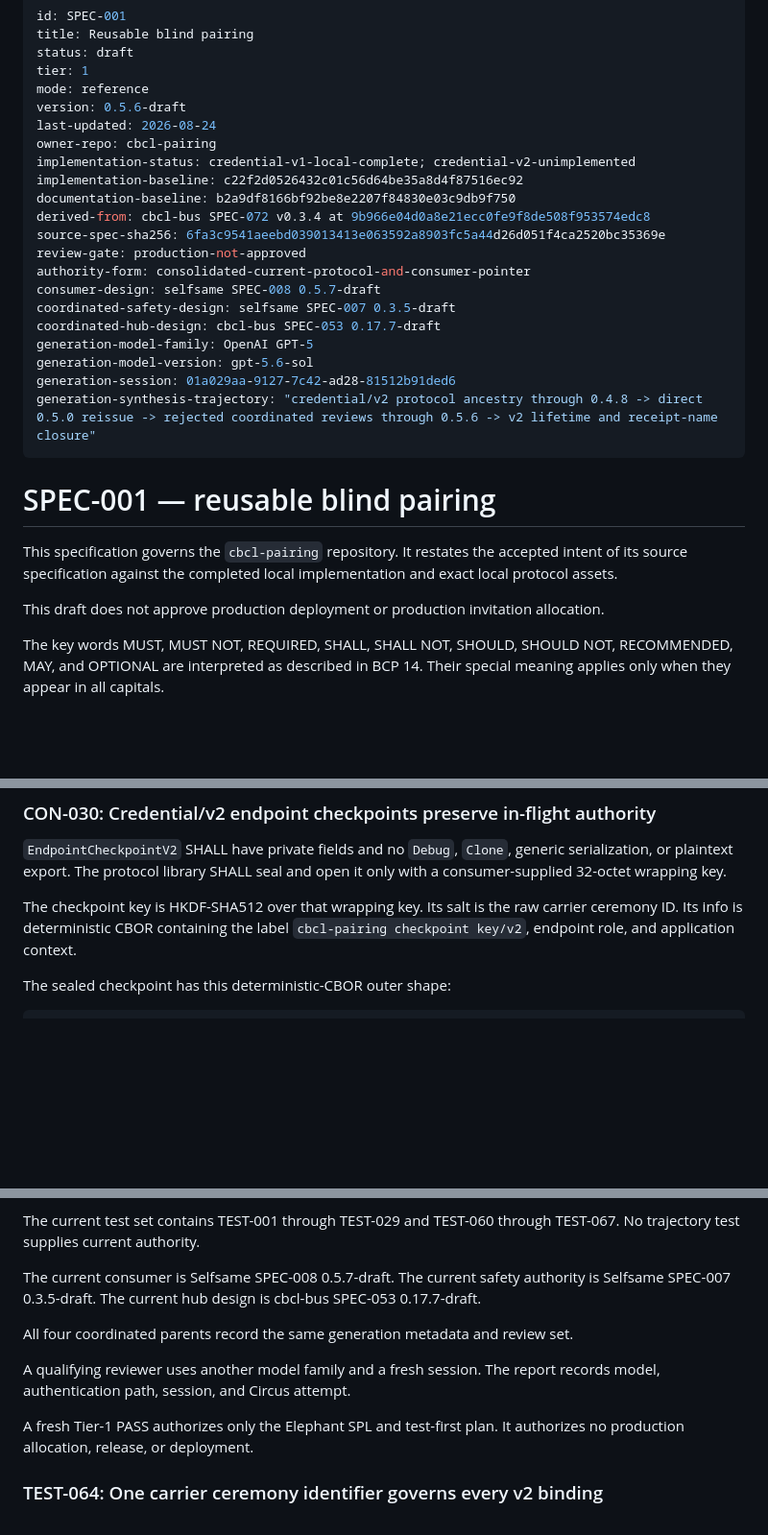
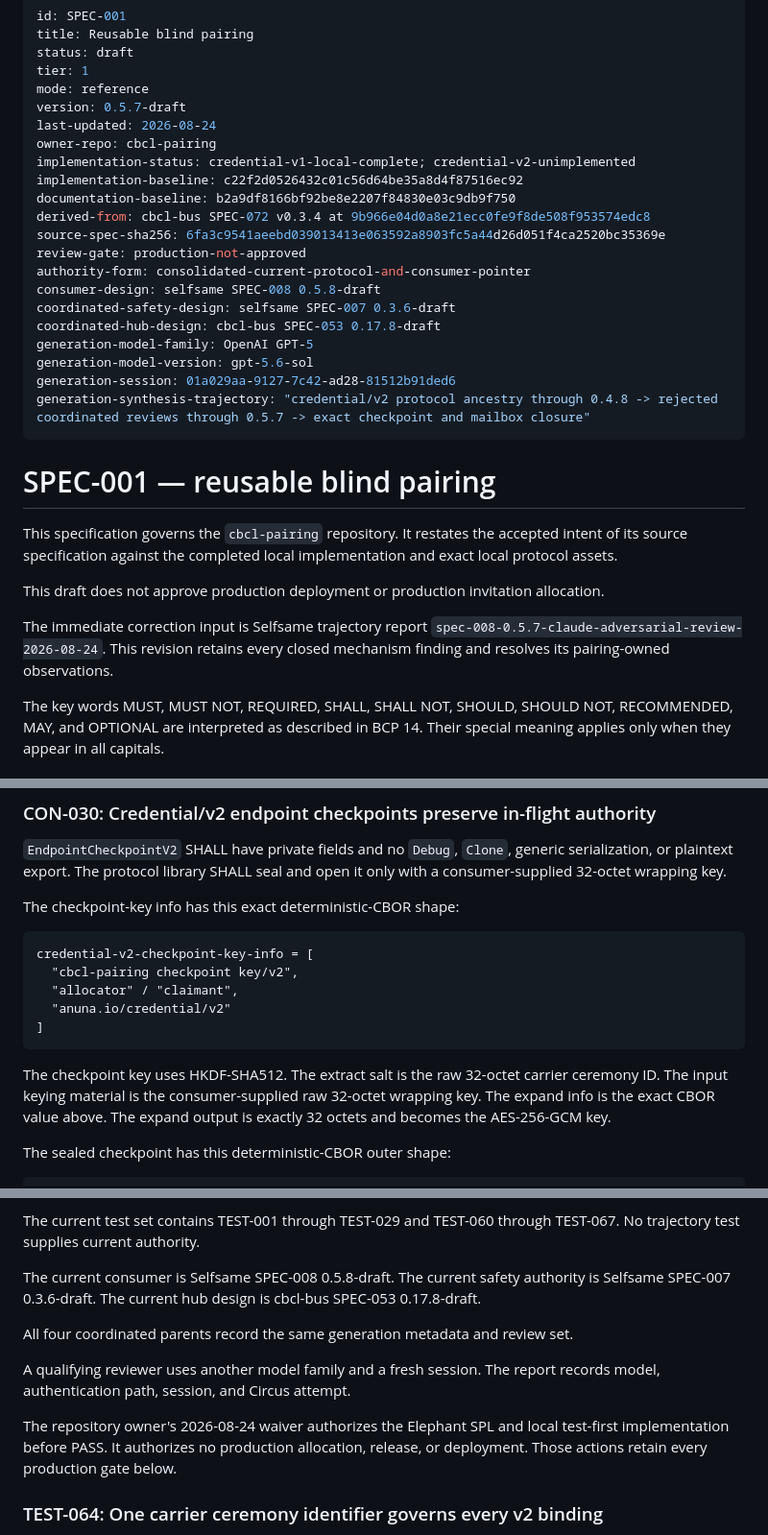
Before and after one commit to anuna-research/cbcl-pairing, a Markdown page: specs/SPEC-001-reusable-blind-pairing.md, 3 parts joined by grey strips. Shown at 96% size. Rendered like a GitHub page; blank space fills up the shorter version.

Commit message:
spec(SPEC-001): close credential v2 implementation inputs

````diff
--- a/specs/SPEC-001-reusable-blind-pairing.md
+++ b/specs/SPEC-001-reusable-blind-pairing.md
@@ -4,7 +4,7 @@ title: Reusable blind pairing
 status: draft
 tier: 1
 mode: reference
-version: 0.5.6-draft
+version: 0.5.7-draft
 last-updated: 2026-08-24
 owner-repo: cbcl-pairing
 implementation-status: credential-v1-local-complete; credential-v2-unimplemented
@@ -14,13 +14,13 @@ derived-from: cbcl-bus SPEC-072 v0.3.4 at 9b966e04d0a8e21ecc0fe9f8de508f953574ed
 source-spec-sha256: 6fa3c9541aeebd039013413e063592a8903fc5a44d26d051f4ca2520bc35369e
 review-gate: production-not-approved
 authority-form: consolidated-current-protocol-and-consumer-pointer
-consumer-design: selfsame SPEC-008 0.5.7-draft
-coordinated-safety-design: selfsame SPEC-007 0.3.5-draft
-coordinated-hub-design: cbcl-bus SPEC-053 0.17.7-draft
+consumer-design: selfsame SPEC-008 0.5.8-draft
+coordinated-safety-design: selfsame SPEC-007 0.3.6-draft
+coordinated-hub-design: cbcl-bus SPEC-053 0.17.8-draft
 generation-model-family: OpenAI GPT-5
 generation-model-version: gpt-5.6-sol
 generation-session: 01a029aa-9127-7c42-ad28-81512b91ded6
-generation-synthesis-trajectory: "credential/v2 protocol ancestry through 0.4.8 -> direct 0.5.0 reissue -> rejected coordinated reviews through 0.5.6 -> v2 lifetime and receipt-name closure"
+generation-synthesis-trajectory: "credential/v2 protocol ancestry through 0.4.8 -> rejected coordinated reviews through 0.5.7 -> exact checkpoint and mailbox closure"
 ---
 
 # SPEC-001 — reusable blind pairing
@@ -31,6 +31,10 @@ implementation and exact local protocol assets.
 
 This draft does not approve production deployment or production invitation
 allocation.
+
+The immediate correction input is Selfsame trajectory report
+`spec-008-0.5.7-claude-adversarial-review-2026-08-24`. This revision retains
+every closed mechanism finding and resolves its pairing-owned observations.
 
 The key words MUST, MUST NOT, REQUIRED, SHALL, SHALL NOT, SHOULD, SHOULD NOT,
 RECOMMENDED, MAY, and OPTIONAL are interpreted as described in BCP 14. Their
@@ -1888,9 +1898,20 @@ DID derivation, grant issuance, or browser persistence.
 generic serialization, or plaintext export. The protocol library SHALL seal
 and open it only with a consumer-supplied 32-octet wrapping key.
 
-The checkpoint key is HKDF-SHA512 over that wrapping key. Its salt is the raw
-carrier ceremony ID. Its info is deterministic CBOR containing the label
-`cbcl-pairing checkpoint key/v2`, endpoint role, and application context.
+The checkpoint-key info has this exact deterministic-CBOR shape:
+
+```cddl
+credential-v2-checkpoint-key-info = [
+  "cbcl-pairing checkpoint key/v2",
+  "allocator" / "claimant",
+  "anuna.io/credential/v2"
+]
+```
+
+The checkpoint key uses HKDF-SHA512. The extract salt is the raw 32-octet
+carrier ceremony ID. The input keying material is the consumer-supplied raw
+32-octet wrapping key. The expand info is the exact CBOR value above. The
+expand output is exactly 32 octets and becomes the AES-256-GCM key.
 
 The sealed checkpoint has this deterministic-CBOR outer shape:
 
@@ -2167,9 +2188,9 @@ pointer, one current hub pointer, and one current test set.
 The current test set contains TEST-001 through TEST-029 and TEST-060 through
 TEST-067. No trajectory test supplies current authority.
 
-The current consumer is Selfsame SPEC-008 0.5.7-draft. The current safety
-authority is Selfsame SPEC-007 0.3.5-draft. The current hub design is cbcl-bus
-SPEC-053 0.17.7-draft.
+The current consumer is Selfsame SPEC-008 0.5.8-draft. The current safety
+authority is Selfsame SPEC-007 0.3.6-draft. The current hub design is cbcl-bus
+SPEC-053 0.17.8-draft.
 
 All four coordinated parents record the same generation metadata and review
 set.
@@ -2177,8 +2198,9 @@ set.
 A qualifying reviewer uses another model family and a fresh session. The
 report records model, authentication path, session, and Circus attempt.
 
-A fresh Tier-1 PASS authorizes only the Elephant SPL and test-first plan. It
-authorizes no production allocation, release, or deployment.
+The repository owner's 2026-08-24 waiver authorizes the Elephant SPL and local
+test-first implementation before PASS. It authorizes no production allocation,
+release, or deployment. Those actions retain every production gate below.
 
 ### TEST-064: One carrier ceremony identifier governs every v2 binding
 
````
Also changed, not shown: other parts of specs/SPEC-001-reusable-blind-pairing.md (+28 -12 lines).
